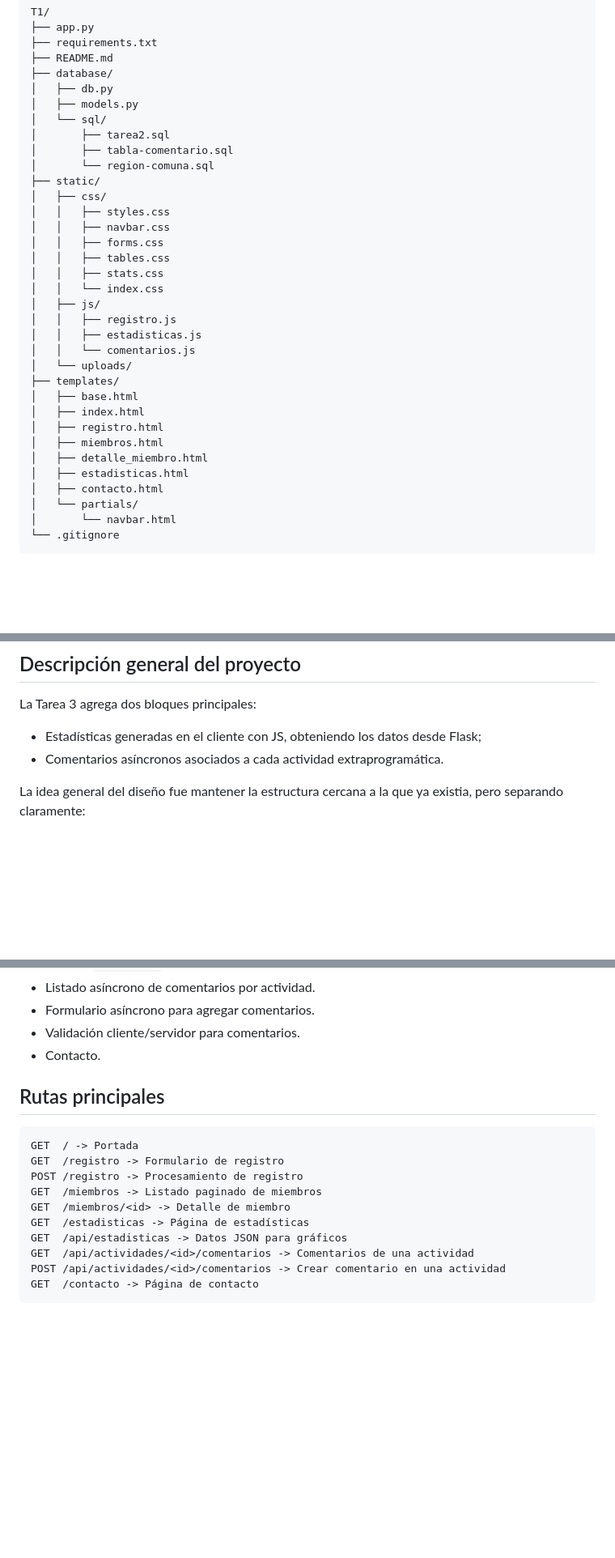
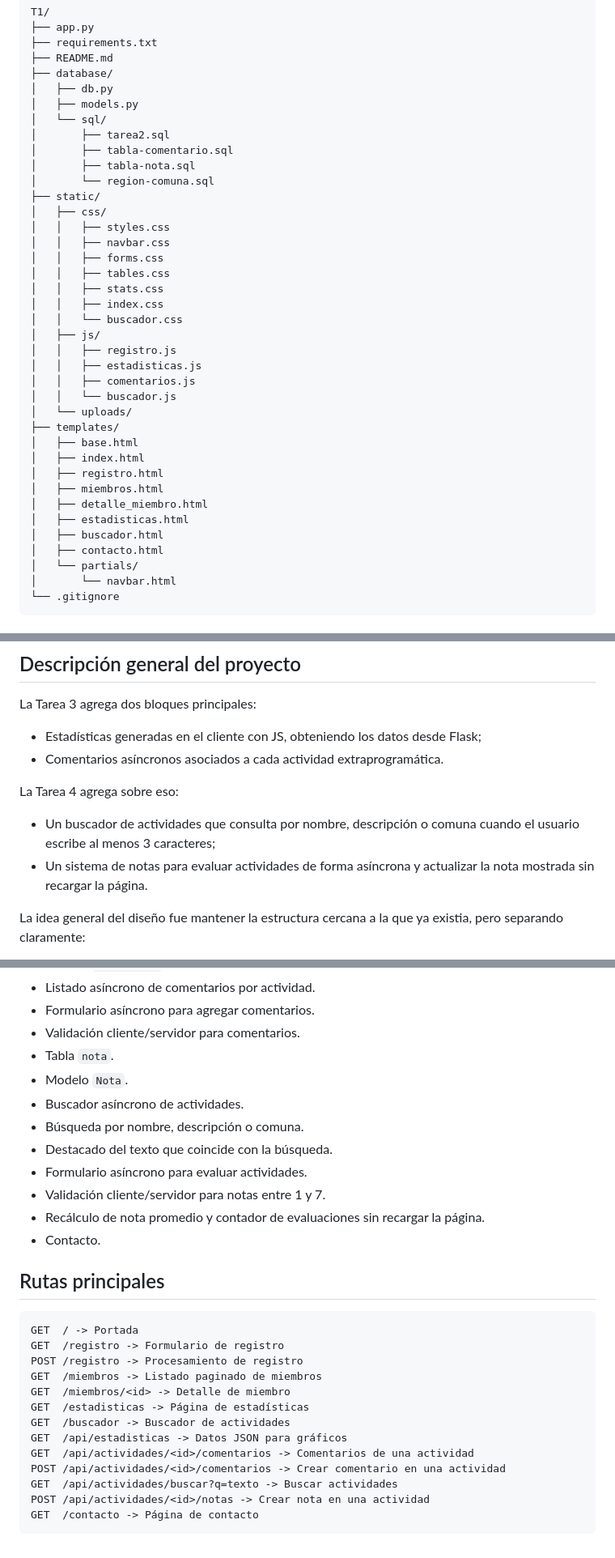
Before and after one commit to Damaynd/desarrollo_web_emiliano_vasquez, a Markdown page: README.md, 3 parts joined by grey strips. Shown at 81% size. GitHub-like rendering; blank space fills up the shorter version.

````diff
--- a/README.md
+++ b/README.md
@@ -25,6 +25,7 @@ T1/
 │   └── sql/
 │       ├── tarea2.sql
 │       ├── tabla-comentario.sql
+│       ├── tabla-nota.sql
 │       └── region-comuna.sql
 ├── static/
 │   ├── css/
@@ -33,11 +34,13 @@ T1/
 │   │   ├── forms.css
 │   │   ├── tables.css
 │   │   ├── stats.css
-│   │   └── index.css
+│   │   ├── index.css
+│   │   └── buscador.css
 │   ├── js/
 │   │   ├── registro.js
 │   │   ├── estadisticas.js
-│   │   └── comentarios.js
+│   │   ├── comentarios.js
+│   │   └── buscador.js
 │   └── uploads/
 ├── templates/
 │   ├── base.html
@@ -46,6 +49,7 @@ T1/
 │   ├── miembros.html
 │   ├── detalle_miembro.html
 │   ├── estadisticas.html
+│   ├── buscador.html
 │   ├── contacto.html
 │   └── partials/
 │       └── navbar.html
@@ -113,6 +118,11 @@ La Tarea 3 agrega dos bloques principales:
 - Estadísticas generadas en el cliente con JS, obteniendo los datos desde Flask;
 - Comentarios asíncronos asociados a cada actividad extraprogramática.
 
+La Tarea 4 agrega sobre eso:
+
+- Un buscador de actividades que consulta por nombre, descripción o comuna cuando el usuario escribe al menos 3 caracteres;
+- Un sistema de notas para evaluar actividades de forma asíncrona y actualizar la nota mostrada sin recargar la página.
+
 La idea general del diseño fue mantener la estructura cercana a la que ya existia, pero separando claramente:
 
 - Rutas HTML renderizadas con Jinja;
@@ -392,6 +471,14 @@ Esta separación evita mezclar lógicas distintas en un solo archivo y deja cada
 - Listado asíncrono de comentarios por actividad.
 - Formulario asíncrono para agregar comentarios.
 - Validación cliente/servidor para comentarios.
+- Tabla `nota`.
+- Modelo `Nota`.
+- Buscador asíncrono de actividades.
+- Búsqueda por nombre, descripción o comuna.
+- Destacado del texto que coincide con la búsqueda.
+- Formulario asíncrono para evaluar actividades.
+- Validación cliente/servidor para notas entre 1 y 7.
+- Recálculo de nota promedio y contador de evaluaciones sin recargar la página.
 - Contacto.
 
 ## Rutas principales
@@ -403,8 +490,11 @@ POST /registro -> Procesamiento de registro
 GET  /miembros -> Listado paginado de miembros
 GET  /miembros/<id> -> Detalle de miembro
 GET  /estadisticas -> Página de estadísticas
+GET  /buscador -> Buscador de actividades
 GET  /api/estadisticas -> Datos JSON para gráficos
 GET  /api/actividades/<id>/comentarios -> Comentarios de una actividad
 POST /api/actividades/<id>/comentarios -> Crear comentario en una actividad
+GET  /api/actividades/buscar?q=texto -> Buscar actividades
+POST /api/actividades/<id>/notas -> Crear nota en una actividad
 GET  /contacto -> Página de contacto
 ```
````
Also changed, not shown: other parts of README.md (+80 -10 lines).
